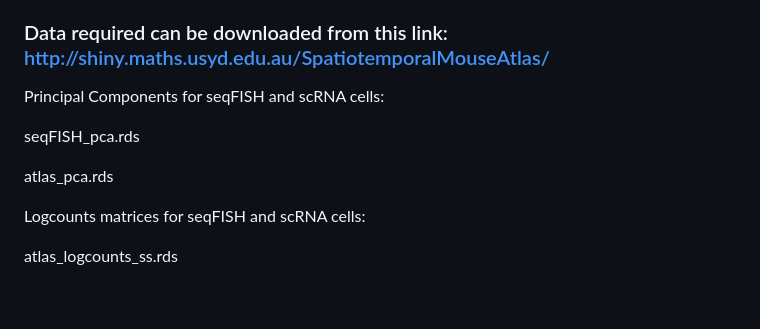
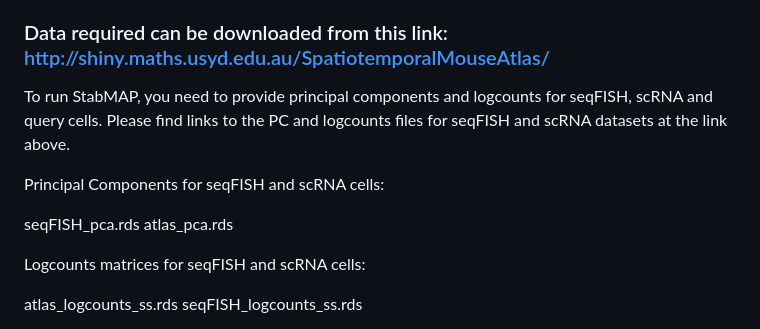
Before and after one commit to ltgharland/Spatiotemporal-Atlas-of-Mouse-Gastrulation, a Markdown page: 5_bioinformatics_pipeline/README.Md, the part around the change. Drawn GitHub-style; blank space fills up the shorter version.

```diff
--- a/5_bioinformatics_pipeline/README.Md
+++ b/5_bioinformatics_pipeline/README.Md
@@ -16,14 +16,15 @@ To construct the spatiotemporal atlas, we integrated seqFISH and scRNA-seq datas
 
 ### Data required can be downloaded from this link: http://shiny.maths.usyd.edu.au/SpatiotemporalMouseAtlas/
 
+To run StabMAP, you need to provide principal components and logcounts for seqFISH, scRNA and query cells.
+Please find  links to the PC and logcounts files for seqFISH and scRNA datasets at the link above.
+
 Principal Components for seqFISH and scRNA cells:
 
 seqFISH_pca.rds
-
 atlas_pca.rds
 
 Logcounts matrices for seqFISH and scRNA cells:
 
 atlas_logcounts_ss.rds
-
 seqFISH_logcounts_ss.rds
```
